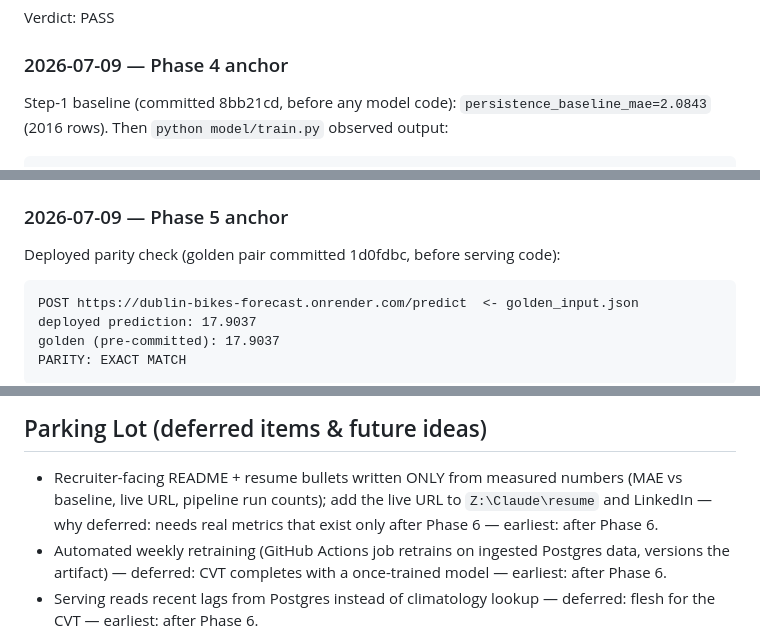
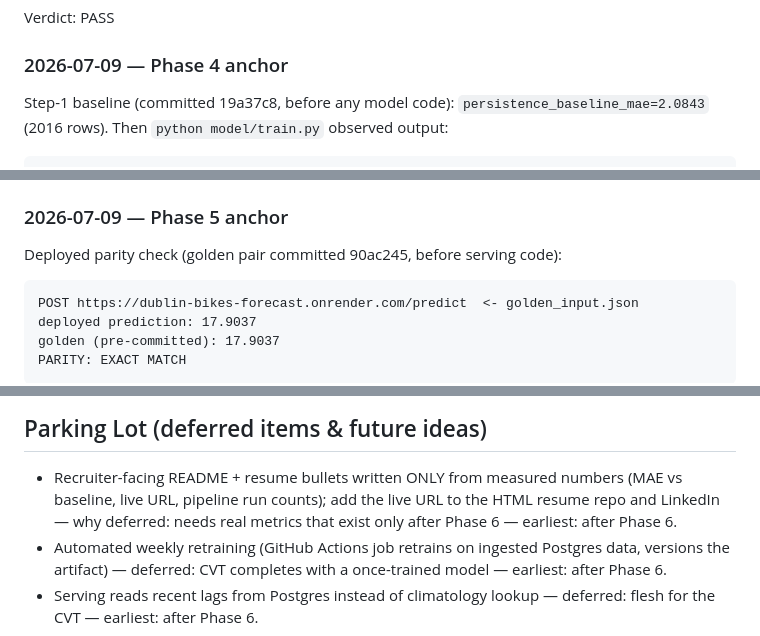
Before and after one commit to Amlenk/dublin-bikes-forecast, a Markdown page: docs/handover.md, 3 parts joined by grey strips. Rendered like a GitHub page.

````diff
--- a/docs/handover.md
+++ b/docs/handover.md
@@ -148,7 +148,7 @@ Verdict: PASS
 
 ### 2026-07-09 — Phase 4 anchor
 
-Step-1 baseline (committed 8bb21cd, before any model code):
+Step-1 baseline (committed 19a37c8, before any model code):
 `persistence_baseline_mae=2.0843` (2016 rows). Then
 `python model/train.py` observed output:
 
@@ -180,7 +180,7 @@ is_weekend 0). The Phase 5 anchor requires the deployed
 
 ### 2026-07-09 — Phase 5 anchor
 
-Deployed parity check (golden pair committed 1d0fdbc, before serving
+Deployed parity check (golden pair committed 90ac245, before serving
 code):
 
 ```
@@ -218,7 +218,7 @@ pointer:
 
 - Recruiter-facing README + resume bullets written ONLY from measured
   numbers (MAE vs baseline, live URL, pipeline run counts); add the live
-  URL to `Z:\Claude\resume` and LinkedIn — why deferred: needs real
+  URL to the HTML resume repo and LinkedIn — why deferred: needs real
   metrics that exist only after Phase 6 — earliest: after Phase 6.
 - Automated weekly retraining (GitHub Actions job retrains on ingested
   Postgres data, versions the artifact) — deferred: CVT completes with a
````
Also changed, not shown: docs/01-decisions.md (+2 -1 lines).
